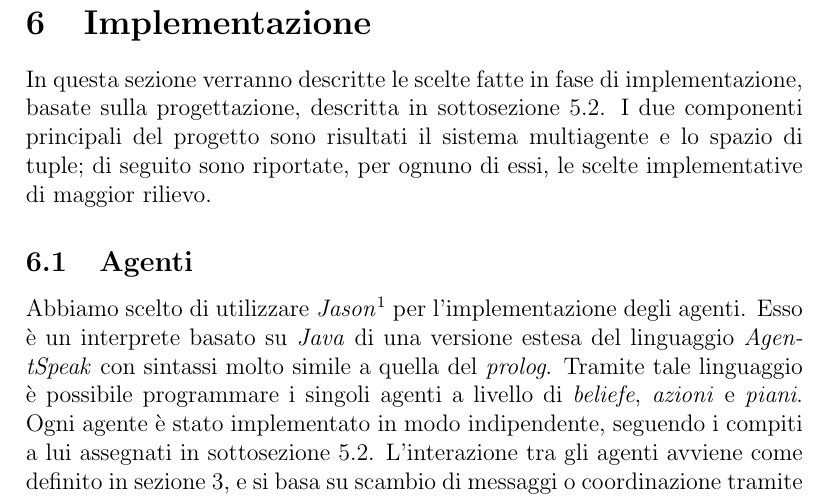
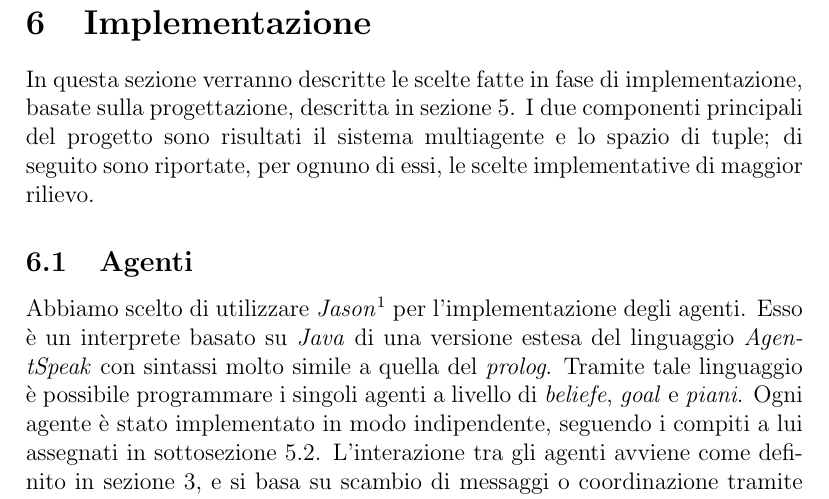
Before and after one commit to maffone/briscola-simulation, a LaTeX document (report/briscola-simulation.tex): part of page 16 of 18, cut so that both start at the same text. Compiled offline with pdfLaTeX.

Commit message:
some fixes

```diff
--- a/report/briscola-simulation.tex
+++ b/report/briscola-simulation.tex
@@ -232,9 +232,9 @@ Per quanto concerne arbitro e mazziere, non è necessario apportare perfezioname
 È importante precisare che a volte la valutazione potrebbe non passare per tutte le fasi illustrate. Ad esempio, se a seguire della prima fase il giocatore ha un certo livello di confidenza nel giocare una determinata carta rispetto alle altre (ovvero, la priorità della carta è maggiore di una soglia stabilita a priori), allora giocherà quella carta senza eseguire le successive fasi di valutazione.
 
 \section{Implementazione} \label{implementation}
-In questa sezione verranno descritte le scelte fatte in fase di implementazione, basate sulla progettazione, descritta in \autoref{design}. I due componenti principali del progetto sono risultati il sistema multiagente e lo spazio di tuple; di seguito sono riportate, per ognuno di essi, le scelte implementative di maggior rilievo.
+In questa sezione verranno descritte le scelte fatte in fase di implementazione, basate sulla progettazione, descritta in \autoref{general-design}. I due componenti principali del progetto sono risultati il sistema multiagente e lo spazio di tuple; di seguito sono riportate, per ognuno di essi, le scelte implementative di maggior rilievo.
 \subsection{Agenti}
-	Abbiamo scelto di utilizzare \emph{Jason}\footnote{\url{http://jason.sourceforge.net/wp}} per l'implementazione degli agenti. Esso è un interprete basato su \emph{Java} di una versione estesa del linguaggio \emph{AgentSpeak} con sintassi molto simile a quella del \emph{prolog}. Tramite tale linguaggio è possibile programmare i singoli agenti a livello di \emph{beliefe}, \emph{azioni} e \emph{piani}. Ogni agente è stato implementato in modo indipendente, seguendo i compiti a lui assegnati in \autoref{design}. L'interazione tra gli agenti avviene come definito in \autoref{problem-analysis}, e si basa su scambio di messaggi o coordinazione tramite lo spazio di tuple.
+	Abbiamo scelto di utilizzare \emph{Jason}\footnote{\url{http://jason.sourceforge.net/wp}} per l'implementazione degli agenti. Esso è un interprete basato su \emph{Java} di una versione estesa del linguaggio \emph{AgentSpeak} con sintassi molto simile a quella del \emph{prolog}. Tramite tale linguaggio è possibile programmare i singoli agenti a livello di \emph{beliefe}, \emph{goal} e \emph{piani}. Ogni agente è stato implementato in modo indipendente, seguendo i compiti a lui assegnati in \autoref{design}. L'interazione tra gli agenti avviene come definito in \autoref{problem-analysis}, e si basa su scambio di messaggi o coordinazione tramite lo spazio di tuple.
 
 	Gli agenti non hanno solamente un comportamento proattivo, ma grazie all'infrastruttura messa a disposizione da \emph{Jason}, essi sono reattivi alla ricezione di messaggi. Infatti, ogni messaggio recapitato ad un agente, viene inserito nella sua base di conoscenza, come un semplice \emph{beliefe}. \`{E} possibile aggiungere un \emph{behaviour} alla base di conoscenza dell'agente, che viene eseguito ogni qualvolta un messaggio viene inserito al suo interno. Tale flusso di esecuzione è parallelo a quello principale dell'agente, e nel caso arrivino più messaggi saranno eseguiti più flussi paralleli. In questo modo un agente riesce a essere reattivo alla ricezione dei messaggi, in modo semplice e totalmente trasparente
 \subsection{Spazio di tuple}
```
Also changed, not shown: 1 other file.
